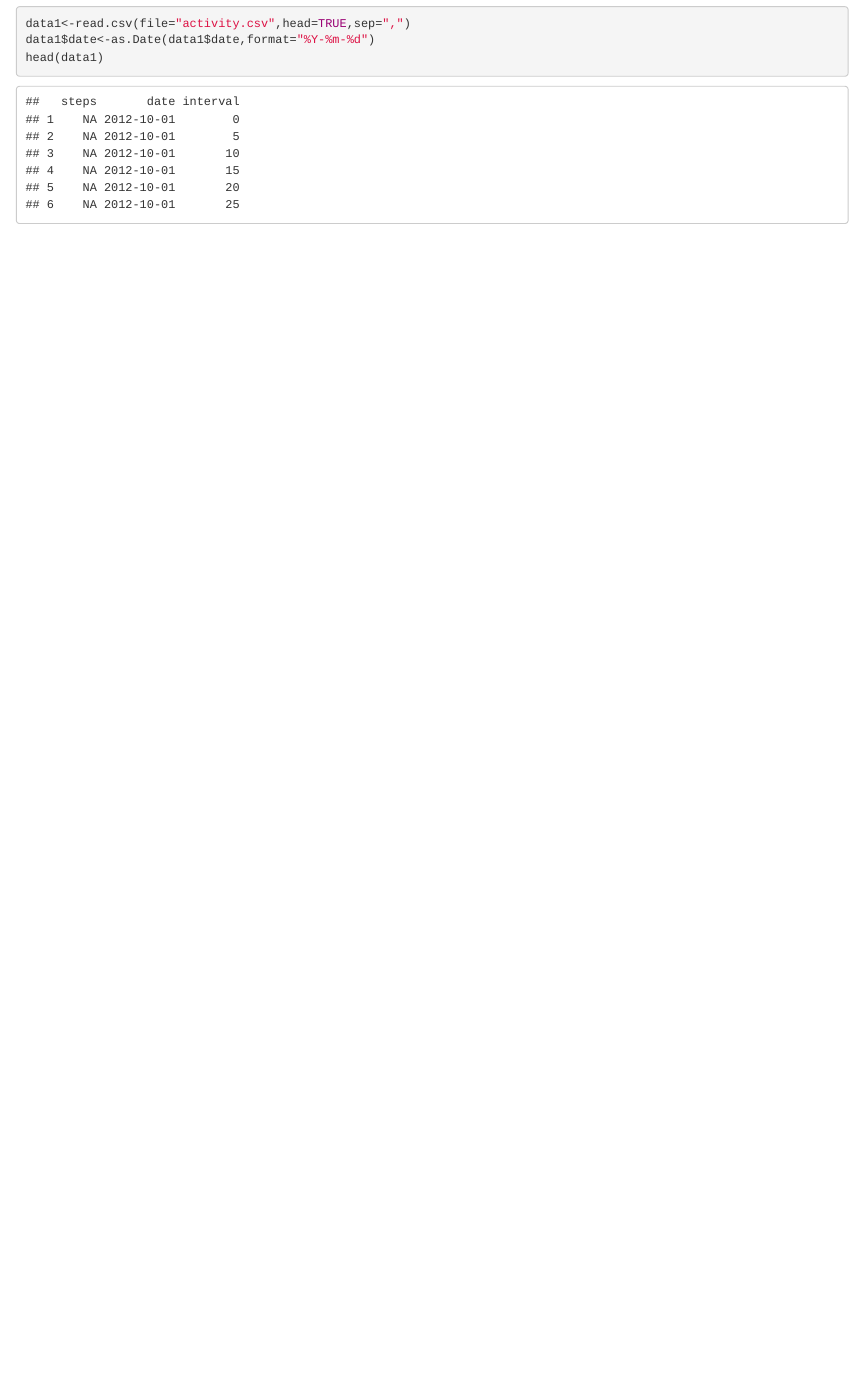
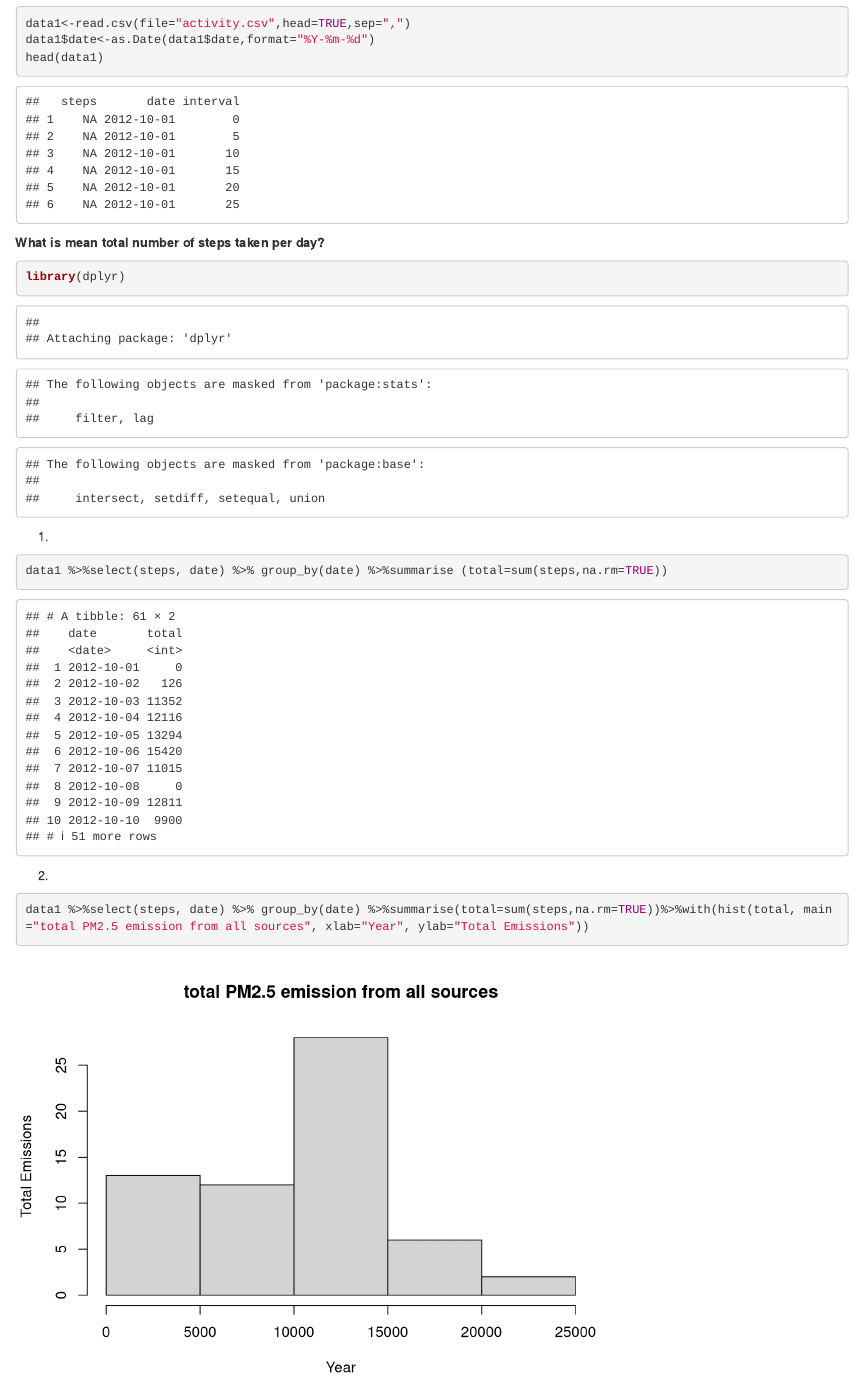
Before and after one commit to ismaas2017/project1-assignment-reproductible-reserach, an R Markdown document (project assignment.Rmd): the page in a window 1100 px wide, from 460 px down. Rendered offline with R 4.5, knitr and Pandoc, with nearby package versions.

Commit message:
Histogram of the total number of steps taken each day

````diff
--- a/project assignment.Rmd
+++ b/project assignment.Rmd
@@ -28,3 +28,18 @@ data1<-read.csv(file="activity.csv",head=TRUE,sep=",")
 data1$date<-as.Date(data1$date,format="%Y-%m-%d")
 head(data1)
 ```
+**What is mean total number of steps taken per day?**
+
+
+```{r total step, echo=TRUE,results='hide'}
+library(dplyr)
+```
+1.
+
+```{r total steps, echo=TRUE}
+data1 %>%select(steps, date) %>% group_by(date) %>%summarise (total=sum(steps,na.rm=TRUE))
+```
+2.
+```{r hist steps, echo=TRUE}
+data1 %>%select(steps, date) %>% group_by(date) %>%summarise(total=sum(steps,na.rm=TRUE))%>%with(hist(total, main="total PM2.5 emission from all sources", xlab="Year", ylab="Total Emissions"))
+```
````
